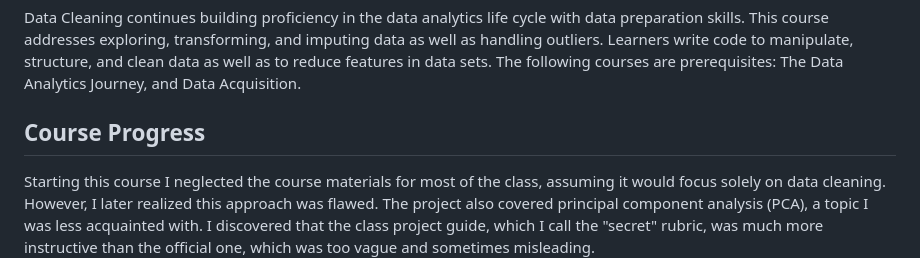
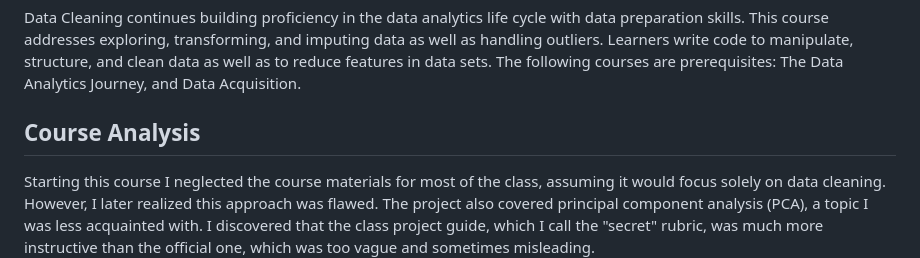
Before and after one commit to nay244/nay-zettel, a Markdown page: D206.md, the part around the change. Drawn GitHub-style.

```diff
--- a/D206.md
+++ b/D206.md
@@ -13,7 +13,7 @@ Data Cleaning continues building proficiency in the data analytics life cycle wi
 This course addresses exploring, transforming, and imputing data as well as handling outliers. Learners write code to manipulate, structure, and clean data as well as to reduce features in data sets.
 The following courses are prerequisites: The Data Analytics Journey, and Data Acquisition.
 
-## Course Progress
+## Course Analysis
 Starting this course I neglected the course materials for most of the class, assuming it would focus solely on data cleaning. However, I later realized this approach was flawed. The project also covered principal component analysis (PCA), a topic I was less acquainted with. I discovered that the class project guide, which I call the "secret" rubric, was much more instructive than the official one, which was too vague and sometimes misleading.
 
 In contrast to previous courses where specific data issues were outlined for correction, this class left the identification of such problems to the students. In the churn dataset I worked with, I didn't find any outliers that needed removal—though this should be confirmed and documented—and the approach to handling missing values was left to my discretion, provided I could justify my methods. My strategy might have been unconventional, but it was effective enough to pass the performance assessment. The primary task was to correct columns with incorrect data types to ensure data consistency.
```
